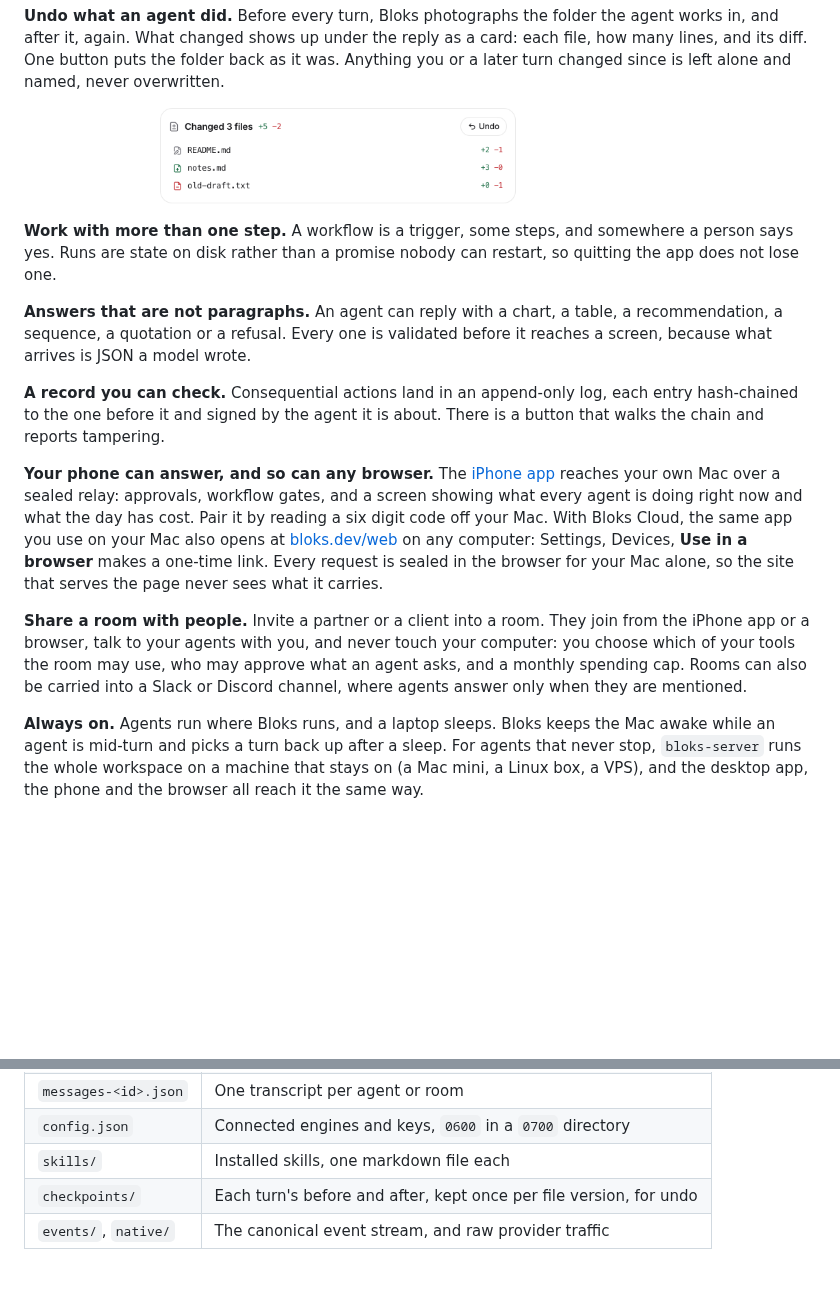
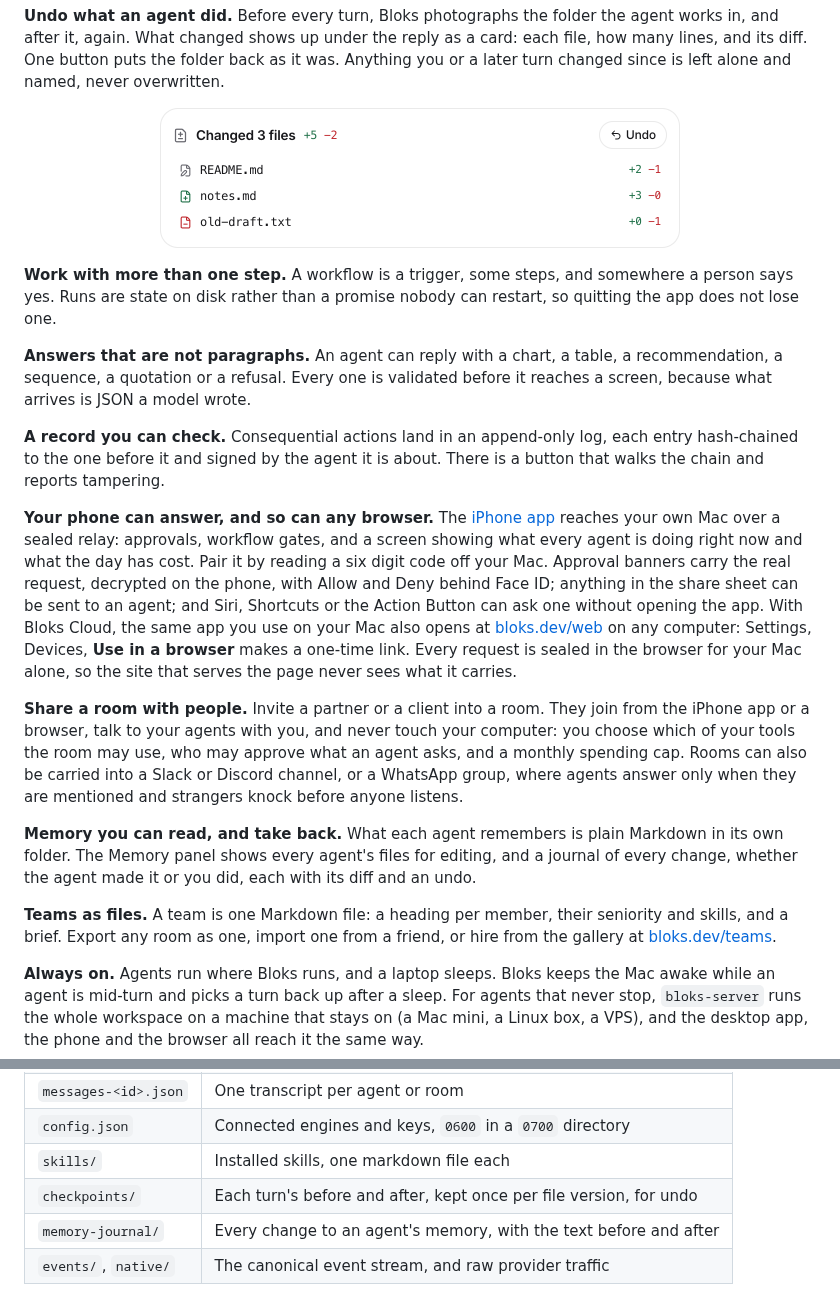
Before and after one commit to hamedgitty/bloks, a Markdown page: README.md, 2 parts joined by grey strips. GitHub-like rendering; pictures changed too: docs/screenshots/changes-card.png; blank space fills up the shorter version.

Commit message:
Bloks 2.0.0

```diff
--- a/README.md
+++ b/README.md
@@ -104,7 +104,10 @@ tampering.
 **Your phone can answer, and so can any browser.** The [iPhone app](https://apps.apple.com/app/bloks-ai-agents/id6804453451) reaches your own
 Mac over a sealed relay: approvals, workflow gates, and a screen showing
 what every agent is doing right now and what the day has cost. Pair it by
-reading a six digit code off your Mac. With Bloks Cloud, the same app you
+reading a six digit code off your Mac. Approval banners carry the real
+request, decrypted on the phone, with Allow and Deny behind Face ID;
+anything in the share sheet can be sent to an agent; and Siri, Shortcuts
+or the Action Button can ask one without opening the app. With Bloks Cloud, the same app you
 use on your Mac also opens at [bloks.dev/web](https://bloks.dev/web) on
 any computer: Settings, Devices, **Use in a browser** makes a one-time
 link. Every request is sealed in the browser for your Mac alone, so the
@@ -114,8 +117,19 @@ site that serves the page never sees what it carries.
 They join from the iPhone app or a browser, talk to your agents with
 you, and never touch your computer: you choose which of your tools the
 room may use, who may approve what an agent asks, and a monthly spending
-cap. Rooms can also be carried into a Slack or Discord channel, where
-agents answer only when they are mentioned.
+cap. Rooms can also be carried into a Slack or Discord channel, or a
+WhatsApp group, where agents answer only when they are mentioned and
+strangers knock before anyone listens.
+
+**Memory you can read, and take back.** What each agent remembers is
+plain Markdown in its own folder. The Memory panel shows every agent's
+files for editing, and a journal of every change, whether the agent
+made it or you did, each with its diff and an undo.
+
+**Teams as files.** A team is one Markdown file: a heading per member,
+their seniority and skills, and a brief. Export any room as one, import
+one from a friend, or hire from the gallery at
+[bloks.dev/teams](https://bloks.dev/teams/).
 
 **Always on.** Agents run where Bloks runs, and a laptop sleeps. Bloks
 keeps the Mac awake while an agent is mid-turn and picks a turn back up
@@ -268,6 +282,7 @@ Everything is under `~/.bloks`:
 | `config.json` | Connected engines and keys, `0600` in a `0700` directory |
 | `skills/` | Installed skills, one markdown file each |
 | `checkpoints/` | Each turn's before and after, kept once per file version, for undo |
+| `memory-journal/` | Every change to an agent's memory, with the text before and after |
 | `events/`, `native/` | The canonical event stream, and raw provider traffic |
 
 Bloks has no server of its own. It makes two requests on its own behalf,
```
Also changed, not shown: docs/ARCHITECTURE.md (+25 -0 lines), 1 other file.
